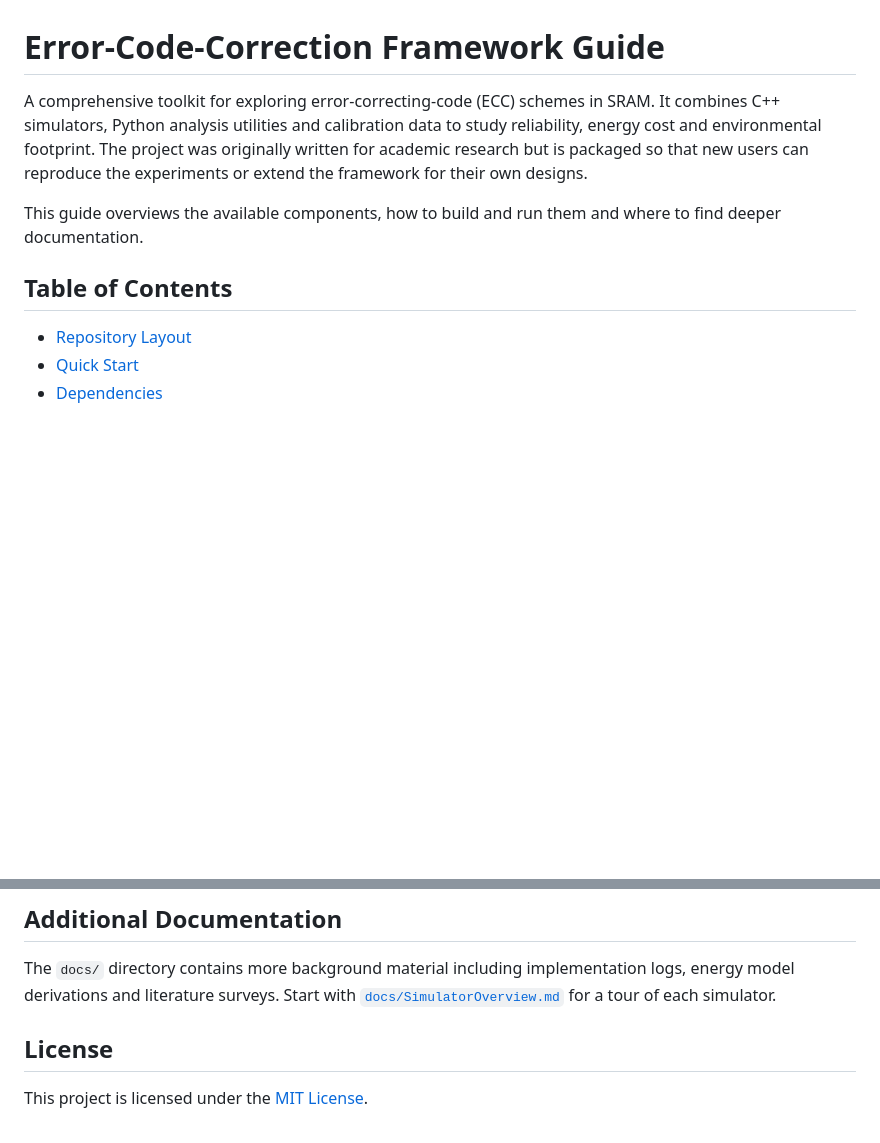
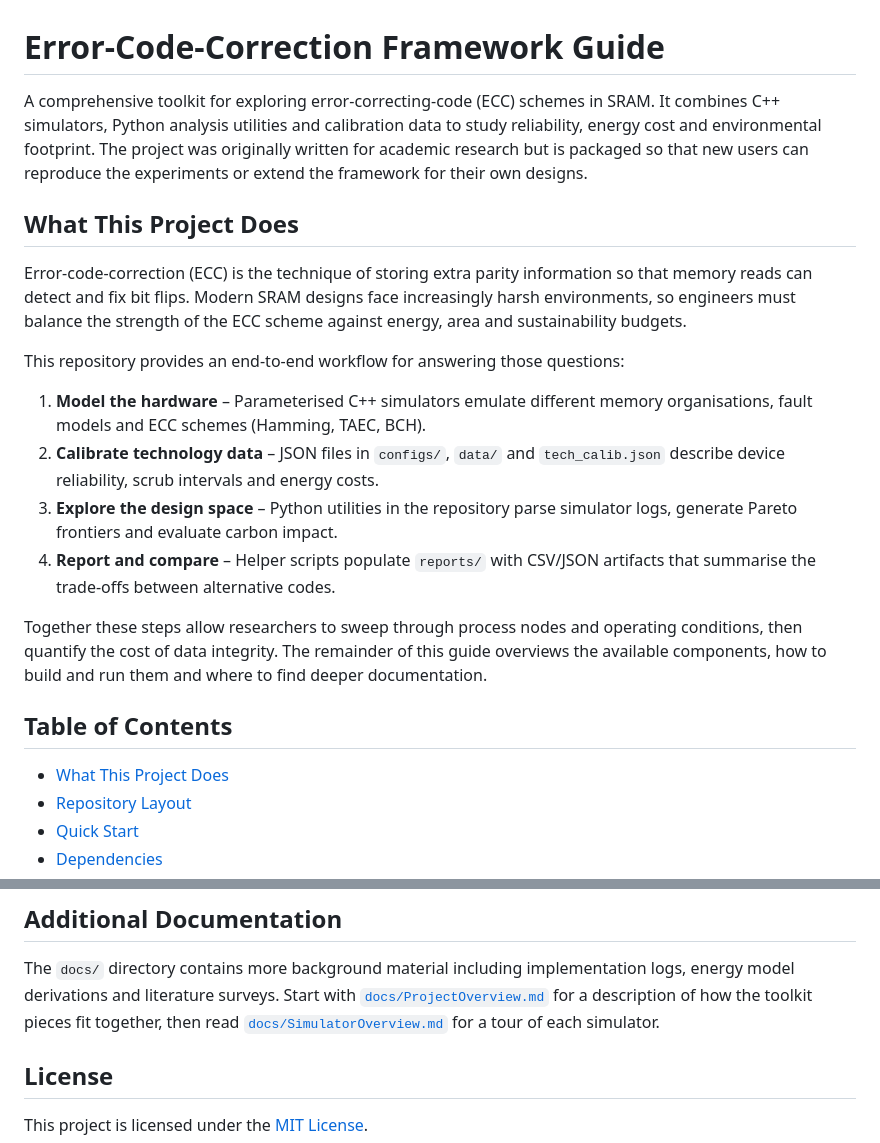
Before and after one commit to AbhinavChoudhary24167/Error-Code-Correction, a Markdown page: README.md, 2 parts joined by grey strips. GitHub-like rendering; blank space fills up the shorter version.

Commit message:
Improve project overview documentation

```diff
--- a/README.md
+++ b/README.md
@@ -1,15 +1,38 @@
 # Error-Code-Correction Framework Guide
 
-A comprehensive toolkit for exploring error-correcting-code (ECC) schemes in SRAM.
-It combines C++ simulators, Python analysis utilities and calibration data to
-study reliability, energy cost and environmental footprint.  The project was
-originally written for academic research but is packaged so that new users can
-reproduce the experiments or extend the framework for their own designs.
+A comprehensive toolkit for exploring error-correcting-code (ECC) schemes in
+SRAM.  It combines C++ simulators, Python analysis utilities and calibration
+data to study reliability, energy cost and environmental footprint.  The
+project was originally written for academic research but is packaged so that
+new users can reproduce the experiments or extend the framework for their own
+designs.
 
-This guide overviews the available components, how to build and run them and
+## What This Project Does
+
+Error-code-correction (ECC) is the technique of storing extra parity
+information so that memory reads can detect and fix bit flips.  Modern SRAM
+designs face increasingly harsh environments, so engineers must balance the
+strength of the ECC scheme against energy, area and sustainability budgets.
+
+This repository provides an end-to-end workflow for answering those questions:
+
+1. **Model the hardware** – Parameterised C++ simulators emulate different
+   memory organisations, fault models and ECC schemes (Hamming, TAEC, BCH).
+2. **Calibrate technology data** – JSON files in `configs/`, `data/` and
+   `tech_calib.json` describe device reliability, scrub intervals and energy
+   costs.
+3. **Explore the design space** – Python utilities in the repository parse
+   simulator logs, generate Pareto frontiers and evaluate carbon impact.
+4. **Report and compare** – Helper scripts populate `reports/` with CSV/JSON
+   artifacts that summarise the trade-offs between alternative codes.
+
+Together these steps allow researchers to sweep through process nodes and
+operating conditions, then quantify the cost of data integrity.  The remainder
+of this guide overviews the available components, how to build and run them and
 where to find deeper documentation.
 
 ## Table of Contents
+- [What This Project Does](#what-this-project-does)
 - [Repository Layout](#repository-layout)
 - [Quick Start](#quick-start)
 - [Dependencies](#dependencies)
@@ -289,6 +312,8 @@ the preferred workflow and coding guidelines.
 
 The `docs/` directory contains more background material including implementation
 logs, energy model derivations and literature surveys.  Start with
+[`docs/ProjectOverview.md`](docs/ProjectOverview.md) for a description of how the
+toolkit pieces fit together, then read
 [`docs/SimulatorOverview.md`](docs/SimulatorOverview.md) for a tour of each
 simulator.
 
```
Also changed, not shown: docs/ProjectOverview.md (added, +84 -0 lines).
